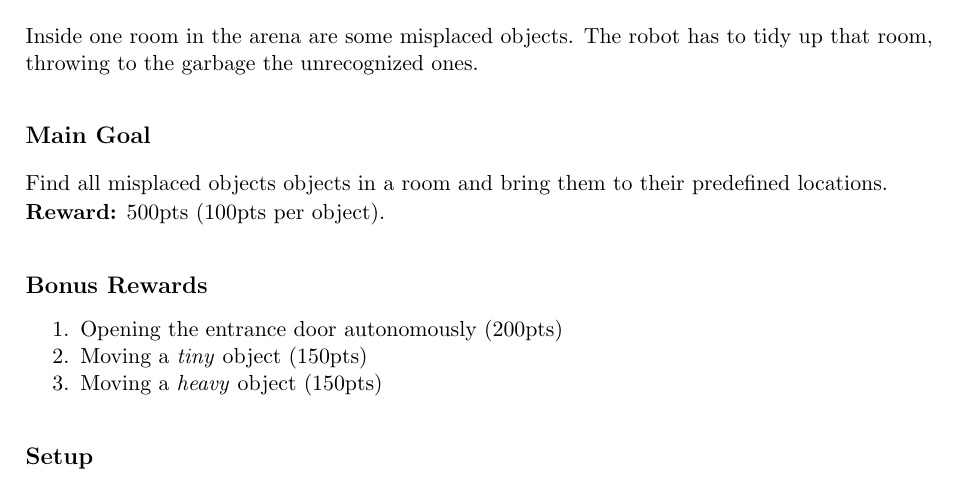
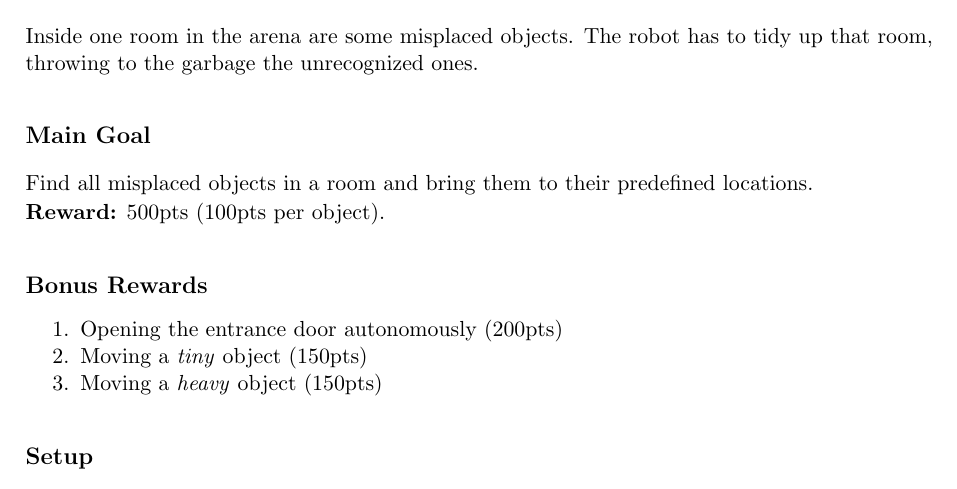
Before and after one commit to RoboCupAtHome/RuleBook, a LaTeX thesis (Rulebook.tex, which reads tasks/CleanUp.tex): part of page 49 of 90, cut so that both start at the same text. Compiled offline with pdfLaTeX.

Commit message:
Fix typo

```diff
--- a/tasks/CleanUp.tex
+++ b/tasks/CleanUp.tex
@@ -6,7 +6,7 @@ Inside one room in the arena are some misplaced objects. The robot has to tidy u
 % This test focuses on object perception, manipulation, and planning.
 
 \subsection*{Main Goal}
-Find all misplaced objects objects in a room and bring them to their predefined locations.
+Find all misplaced objects in a room and bring them to their predefined locations.
 
 \noindent\textbf{Reward:} 500pts (100pts per object).
 
```
